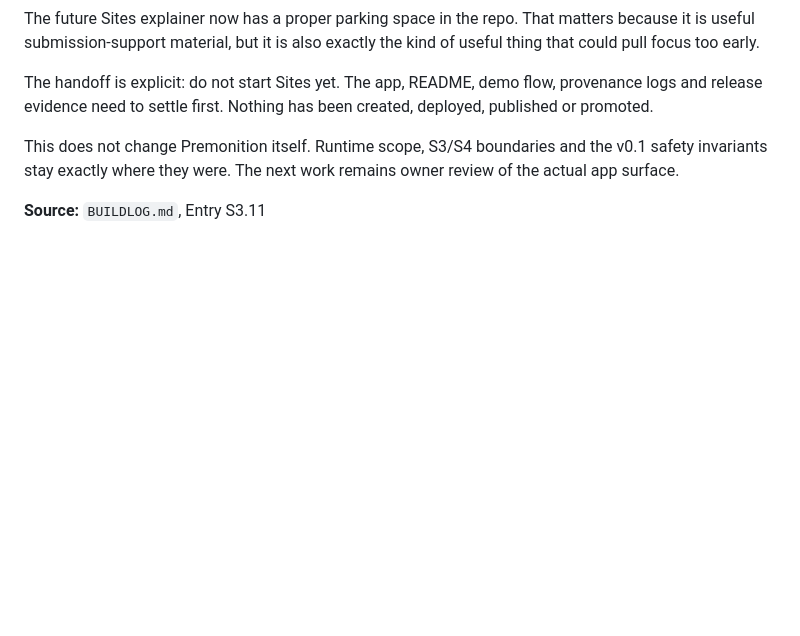
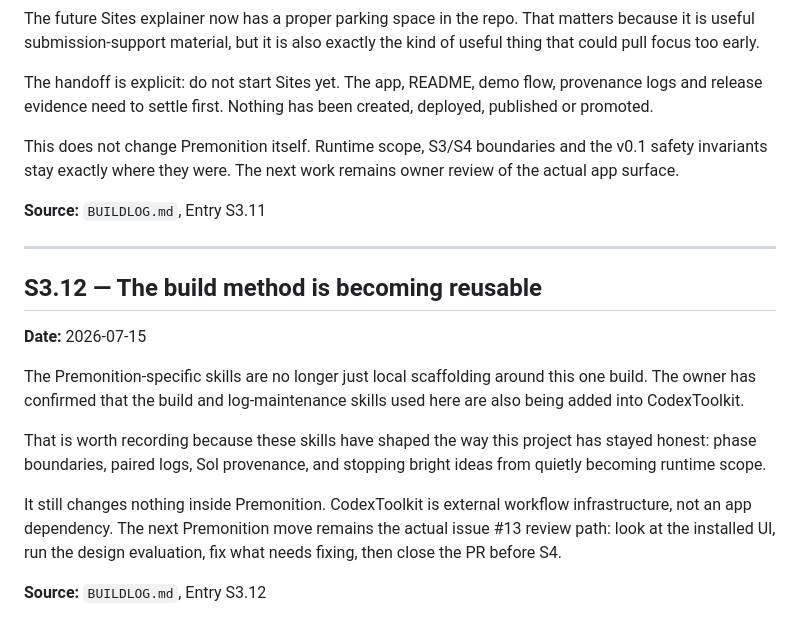
Before and after one commit to tcballard/Premonition, a Markdown page: DEVLOG.md, the part around the change. GitHub-like rendering; blank space fills up the shorter version.

```diff
--- a/DEVLOG.md
+++ b/DEVLOG.md
@@ -373,3 +373,17 @@ The handoff is explicit: do not start Sites yet. The app, README, demo flow, pro
 This does not change Premonition itself. Runtime scope, S3/S4 boundaries and the v0.1 safety invariants stay exactly where they were. The next work remains owner review of the actual app surface.
 
 **Source:** `BUILDLOG.md`, Entry S3.11
+
+---
+
+## S3.12 — The build method is becoming reusable
+
+**Date:** 2026-07-15
+
+The Premonition-specific skills are no longer just local scaffolding around this one build. The owner has confirmed that the build and log-maintenance skills used here are also being added into CodexToolkit.
+
+That is worth recording because these skills have shaped the way this project has stayed honest: phase boundaries, paired logs, Sol provenance, and stopping bright ideas from quietly becoming runtime scope.
+
+It still changes nothing inside Premonition. CodexToolkit is external workflow infrastructure, not an app dependency. The next Premonition move remains the actual issue #13 review path: look at the installed UI, run the design evaluation, fix what needs fixing, then close the PR before S4.
+
+**Source:** `BUILDLOG.md`, Entry S3.12
```
Also changed, not shown: BUILDLOG.md (+53 -0 lines).
